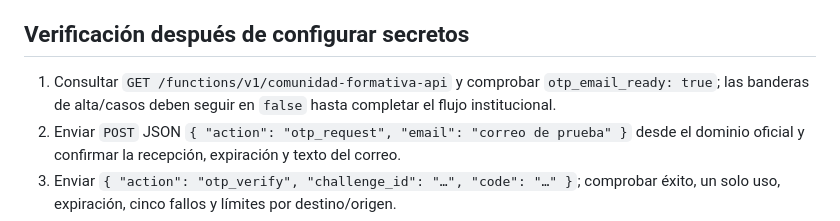
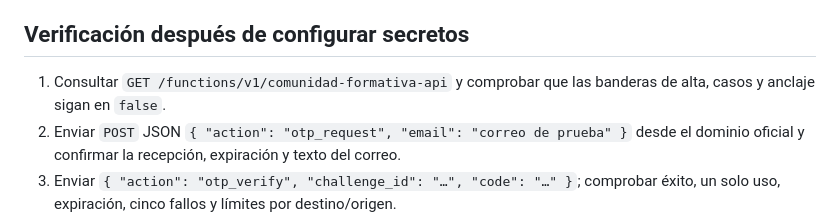
Before and after one commit to talleresclubabierto-lab/talleres-club-abierto, a Markdown page: docs/comunidad-formativa-otp.md, the part around the change. Drawn GitHub-style.

Commit message:
Refine OTP verification runbook

```diff
--- a/docs/comunidad-formativa-otp.md
+++ b/docs/comunidad-formativa-otp.md
@@ -33,7 +33,7 @@ El remitente debe pertenecer a un dominio verificado por el proveedor. No enviar
 
 ## Verificación después de configurar secretos
 
-1. Consultar `GET /functions/v1/comunidad-formativa-api` y comprobar `otp_email_ready: true`; las banderas de alta/casos deben seguir en `false` hasta completar el flujo institucional.
+1. Consultar `GET /functions/v1/comunidad-formativa-api` y comprobar que las banderas de alta, casos y anclaje sigan en `false`.
 2. Enviar `POST` JSON `{ "action": "otp_request", "email": "correo de prueba" }` desde el dominio oficial y confirmar la recepción, expiración y texto del correo.
 3. Enviar `{ "action": "otp_verify", "challenge_id": "…", "code": "…" }`; comprobar éxito, un solo uso, expiración, cinco fallos y límites por destino/origen.
 4. Consultar la tabla de desafíos solo desde el rol de servicio y confirmar que no contiene correo ni código en claro.
```
